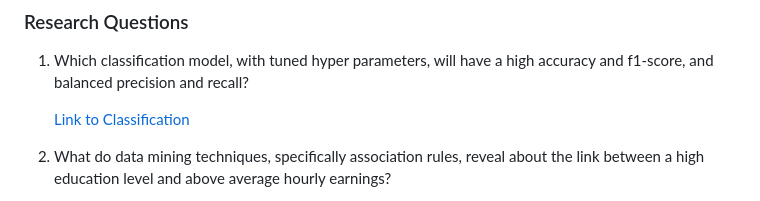
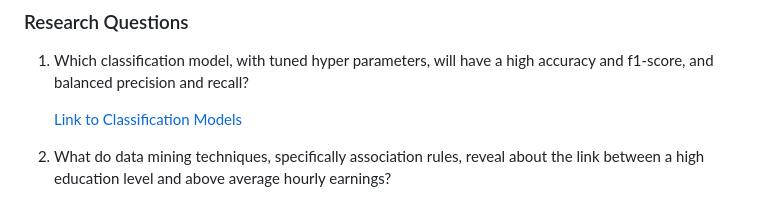
Before and after one commit to harpkang/CIND820_CAPSTONE, a Markdown page: README.md, the part around one of its changes. GitHub-like rendering.

```diff
--- a/README.md
+++ b/README.md
@@ -31,7 +31,7 @@ What machine learning models can be used to predict an individual's wage with mi
 
 1. Which classification model, with tuned hyper parameters, will have a high accuracy and f1-score, and balanced precision and recall?
 
-    [Link to Classification](https://nbviewer.org/github/harpkang/CIND820_CAPSTONE/blob/main/Code/kang_harpreet_code_cind820.ipynb#Classification)
+    [Link to Classification Models](https://nbviewer.org/github/harpkang/CIND820_CAPSTONE/blob/main/Code/kang_harpreet_code_cind820.ipynb#Classification)
 
 
 2. What do data mining techniques, specifically association rules, reveal about the link between a high education level and above average hourly earnings?
```
Also changed, not shown: other parts of README.md (+8 -5 lines).
